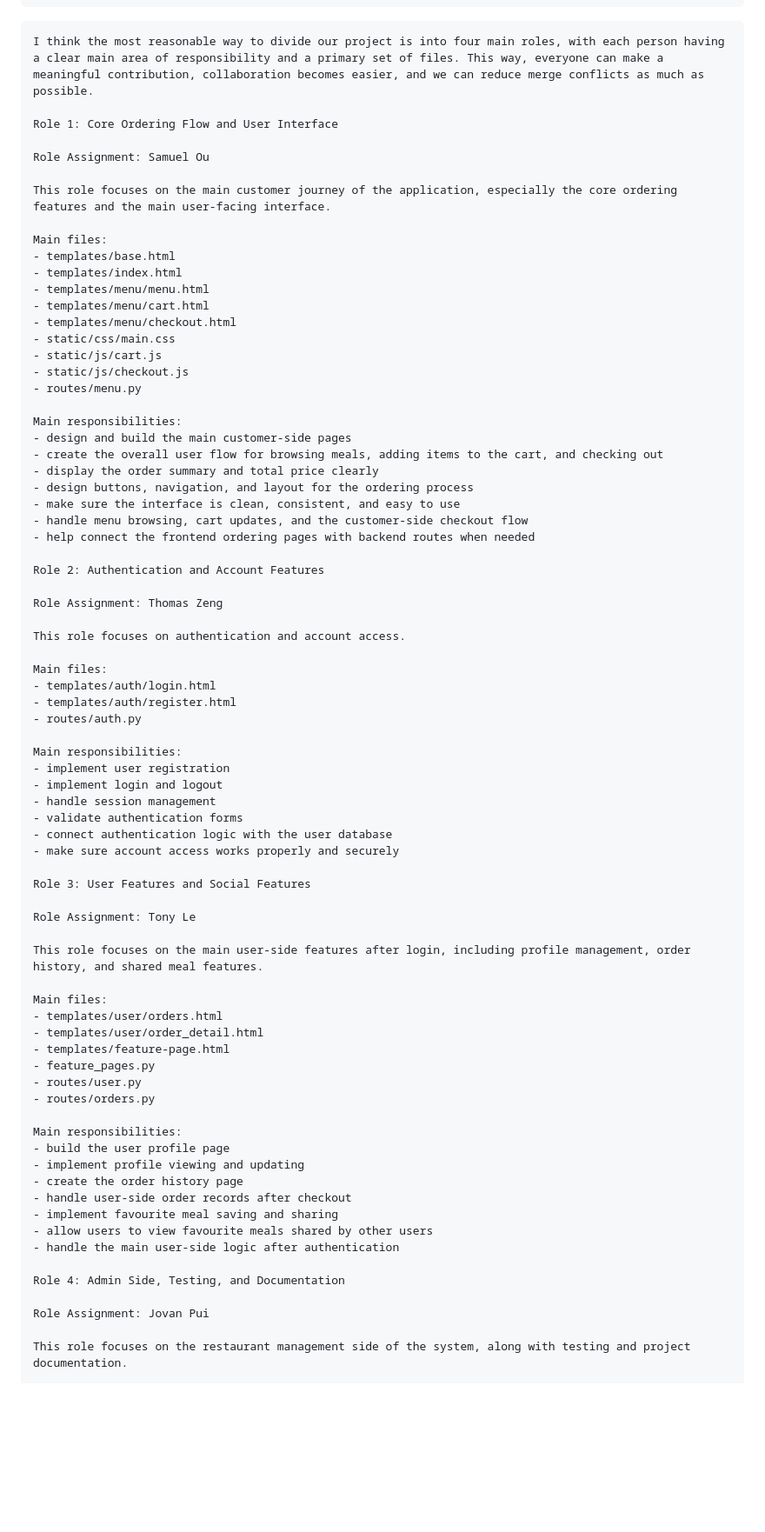
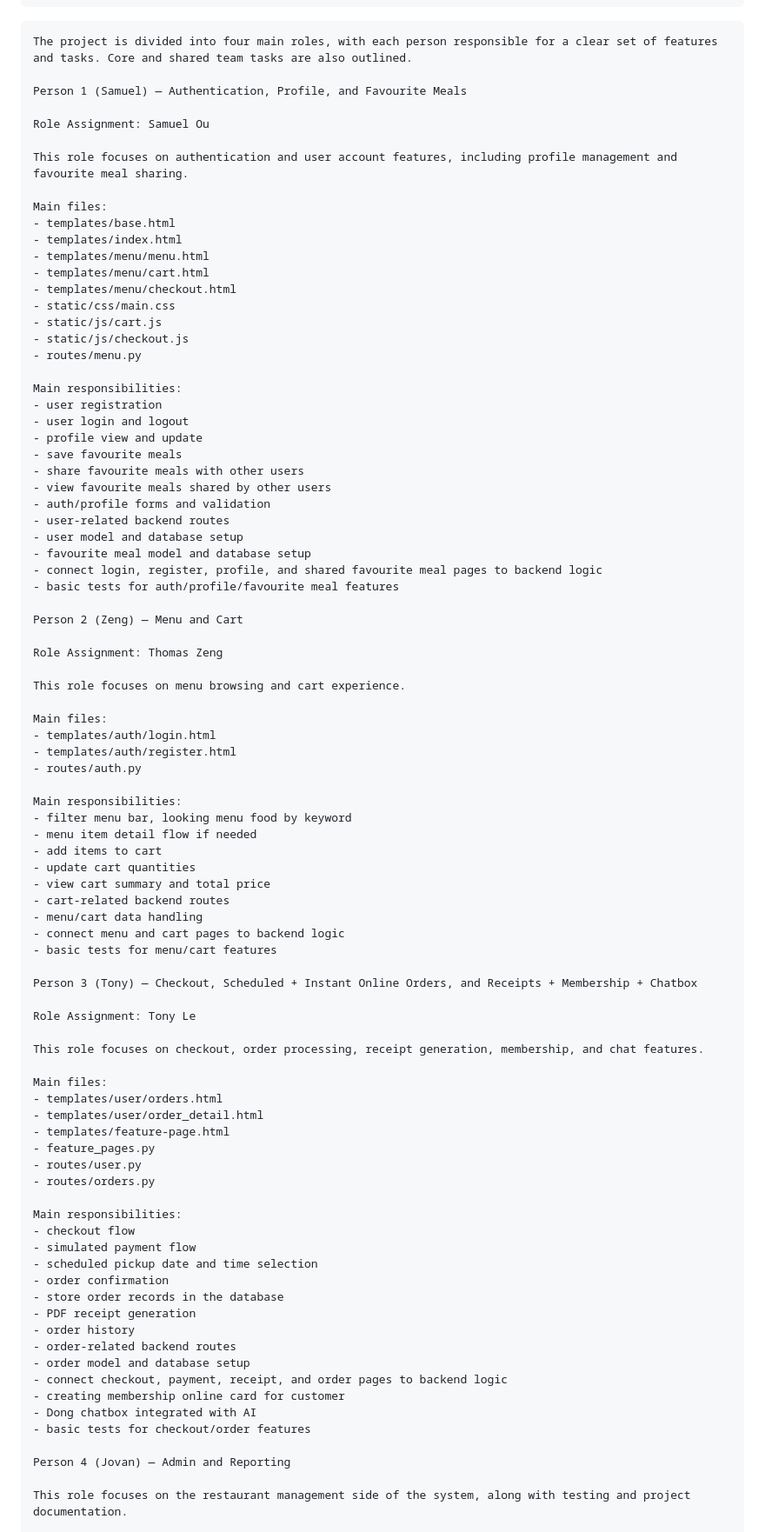
Before and after one commit to jov30/agile-proj, a Markdown page: roles.md, the part around one of its changes. Shown at 87% size. Rendered like a GitHub page; blank space fills up the shorter version.

````diff
--- a/roles.md
+++ b/roles.md
@@ -47,13 +47,13 @@ project-root/
 ```
 
 ```text
-I think the most reasonable way to divide our project is into four main roles, with each person having a clear main area of responsibility and a primary set of files. This way, everyone can make a meaningful contribution, collaboration becomes easier, and we can reduce merge conflicts as much as possible.
+The project is divided into four main roles, with each person responsible for a clear set of features and tasks. Core and shared team tasks are also outlined.
 
-Role 1: Core Ordering Flow and User Interface
+Person 1 (Samuel) — Authentication, Profile, and Favourite Meals
 
 Role Assignment: Samuel Ou
 
-This role focuses on the main customer journey of the application, especially the core ordering features and the main user-facing interface.
+This role focuses on authentication and user account features, including profile management and favourite meal sharing.
 
 Main files:
 - templates/base.html
@@ -67,19 +67,24 @@ Main files:
 - routes/menu.py
 
 Main responsibilities:
-- design and build the main customer-side pages
-- create the overall user flow for browsing meals, adding items to the cart, and checking out
-- display the order summary and total price clearly
-- design buttons, navigation, and layout for the ordering process
-- make sure the interface is clean, consistent, and easy to use
-- handle menu browsing, cart updates, and the customer-side checkout flow
-- help connect the frontend ordering pages with backend routes when needed
+- user registration
+- user login and logout
+- profile view and update
+- save favourite meals
+- share favourite meals with other users
+- view favourite meals shared by other users
+- auth/profile forms and validation
+- user-related backend routes
+- user model and database setup
+- favourite meal model and database setup
+- connect login, register, profile, and shared favourite meal pages to backend logic
+- basic tests for auth/profile/favourite meal features
 
-Role 2: Authentication and Account Features
+Person 2 (Zeng) — Menu and Cart
 
 Role Assignment: Thomas Zeng
 
-This role focuses on authentication and account access.
+This role focuses on menu browsing and cart experience.
 
 Main files:
 - templates/auth/login.html
@@ -87,18 +92,21 @@ Main files:
 - routes/auth.py
 
 Main responsibilities:
-- implement user registration
-- implement login and logout
-- handle session management
-- validate authentication forms
-- connect authentication logic with the user database
-- make sure account access works properly and securely
+- filter menu bar, looking menu food by keyword
+- menu item detail flow if needed
+- add items to cart
+- update cart quantities
+- view cart summary and total price
+- cart-related backend routes
+- menu/cart data handling
+- connect menu and cart pages to backend logic
+- basic tests for menu/cart features
 
-Role 3: User Features and Social Features
+Person 3 (Tony) — Checkout, Scheduled + Instant Online Orders, and Receipts + Membership + Chatbox
 
 Role Assignment: Tony Le
 
-This role focuses on the main user-side features after login, including profile management, order history, and shared meal features.
+This role focuses on checkout, order processing, receipt generation, membership, and chat features.
 
 Main files:
 - templates/user/orders.html
@@ -109,17 +117,21 @@ Main files:
 - routes/orders.py
 
 Main responsibilities:
-- build the user profile page
-- implement profile viewing and updating
-- create the order history page
-- handle user-side order records after checkout
-- implement favourite meal saving and sharing
-- allow users to view favourite meals shared by other users
-- handle the main user-side logic after authentication
+- checkout flow
+- simulated payment flow
+- scheduled pickup date and time selection
+- order confirmation
+- store order records in the database
+- PDF receipt generation
+- order history
+- order-related backend routes
+- order model and database setup
+- connect checkout, payment, receipt, and order pages to backend logic
+- creating membership online card for customer
+- Dong chatbox integrated with AI
+- basic tests for checkout/order features
 
-Role 4: Admin Side, Testing, and Documentation
-
-Role Assignment: Jovan Pui
+Person 4 (Jovan) — Admin and Reporting
 
 This role focuses on the restaurant management side of the system, along with testing and project documentation.
 
````
Also changed, not shown: other parts of roles.md (+17 -8 lines), README.md (+28 -30 lines).
